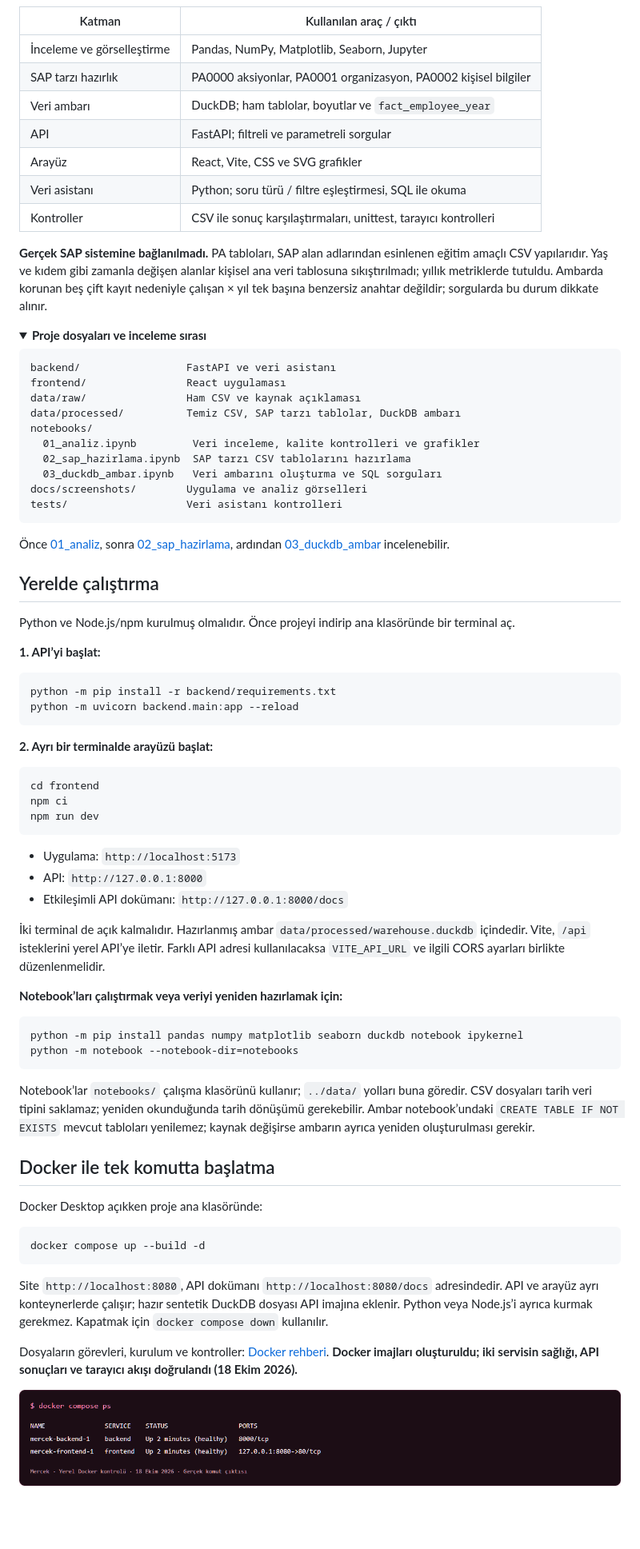
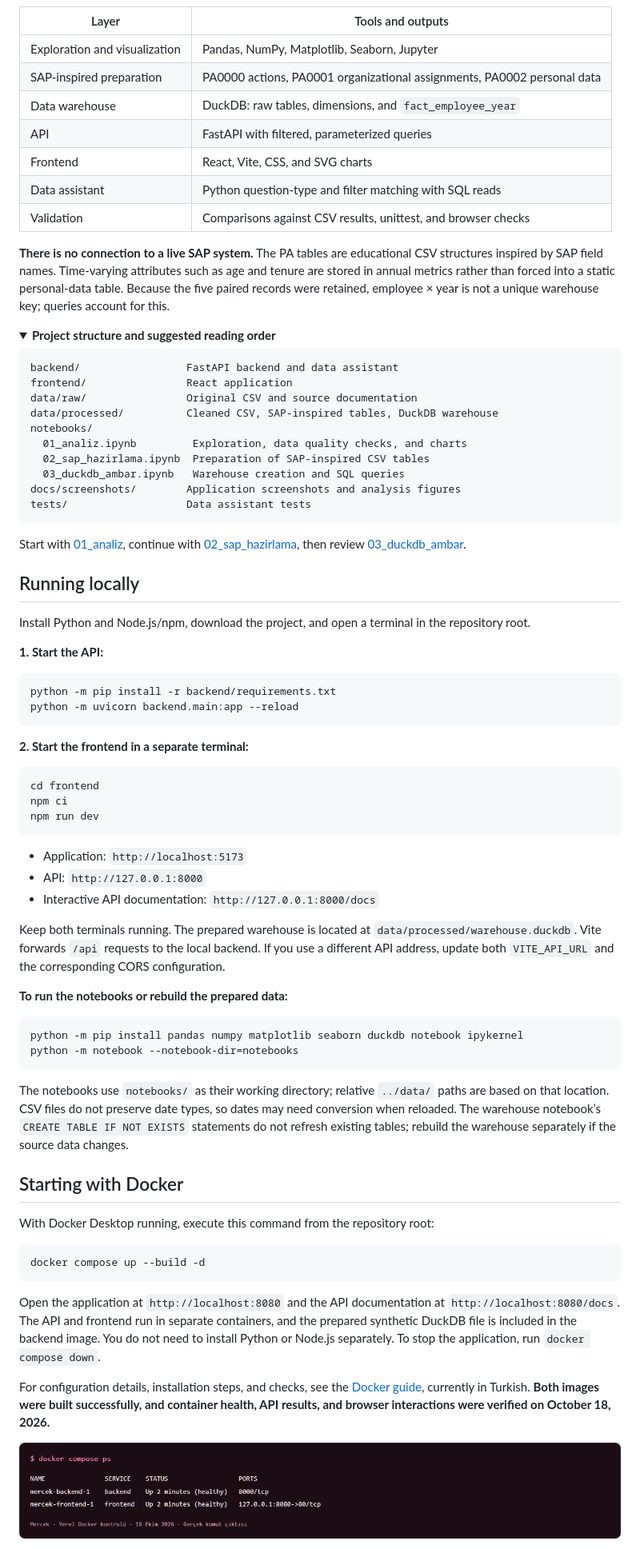
Before and after one commit to nazlican-engineer/Mercek, a Markdown page: README.md, the part around one of its changes. Shown at 80% size. Rendered like a GitHub page; folded sections open; blank space fills up the shorter version.

````diff
--- a/README.md
+++ b/README.md
@@ -227,50 +228,50 @@ flowchart LR
     H --> G
 ```
 
-| Katman | Kullanılan araç / çıktı |
+| Layer | Tools and outputs |
 | --- | --- |
-| İnceleme ve görselleştirme | Pandas, NumPy, Matplotlib, Seaborn, Jupyter |
-| SAP tarzı hazırlık | PA0000 aksiyonlar, PA0001 organizasyon, PA0002 kişisel bilgiler |
-| Veri ambarı | DuckDB; ham tablolar, boyutlar ve `fact_employee_year` |
-| API | FastAPI; filtreli ve parametreli sorgular |
-| Arayüz | React, Vite, CSS ve SVG grafikler |
-| Veri asistanı | Python; soru türü / filtre eşleştirmesi, SQL ile okuma |
-| Kontroller | CSV ile sonuç karşılaştırmaları, unittest, tarayıcı kontrolleri |
+| Exploration and visualization | Pandas, NumPy, Matplotlib, Seaborn, Jupyter |
+| SAP-inspired preparation | PA0000 actions, PA0001 organizational assignments, PA0002 personal data |
+| Data warehouse | DuckDB: raw tables, dimensions, and `fact_employee_year` |
+| API | FastAPI with filtered, parameterized queries |
+| Frontend | React, Vite, CSS, and SVG charts |
+| Data assistant | Python question-type and filter matching with SQL reads |
+| Validation | Comparisons against CSV results, unittest, and browser checks |
 
-**Gerçek SAP sistemine bağlanılmadı.** PA tabloları, SAP alan adlarından esinlenen eğitim amaçlı CSV yapılarıdır. Yaş ve kıdem gibi zamanla değişen alanlar kişisel ana veri tablosuna sıkıştırılmadı; yıllık metriklerde tutuldu. Ambarda korunan beş çift kayıt nedeniyle çalışan × yıl tek başına benzersiz anahtar değildir; sorgularda bu durum dikkate alınır.
+**There is no connection to a live SAP system.** The PA tables are educational CSV structures inspired by SAP field names. Time-varying attributes such as age and tenure are stored in annual metrics rather than forced into a static personal-data table. Because the five paired records were retained, employee × year is not a unique warehouse key; queries account for this.
 
 <details>
-<summary><strong>Proje dosyaları ve inceleme sırası</strong></summary>
+<summary><strong>Project structure and suggested reading order</strong></summary>
 
 ```text
-backend/                 FastAPI ve veri asistanı
-frontend/                React uygulaması
-data/raw/                Ham CSV ve kaynak açıklaması
-data/processed/          Temiz CSV, SAP tarzı tablolar, DuckDB ambarı
+backend/                 FastAPI backend and data assistant
+frontend/                React application
+data/raw/                Original CSV and source documentation
+data/processed/          Cleaned CSV, SAP-inspired tables, DuckDB warehouse
 notebooks/
-  01_analiz.ipynb         Veri inceleme, kalite kontrolleri ve grafikler
-  02_sap_hazirlama.ipynb  SAP tarzı CSV tablolarını hazırlama
-  03_duckdb_ambar.ipynb   Veri ambarını oluşturma ve SQL sorguları
-docs/screenshots/        Uygulama ve analiz görselleri
-tests/                   Veri asistanı kontrolleri
+  01_analiz.ipynb         Exploration, data quality checks, and charts
+  02_sap_hazirlama.ipynb  Preparation of SAP-inspired CSV tables
+  03_duckdb_ambar.ipynb   Warehouse creation and SQL queries
+docs/screenshots/        Application screenshots and analysis figures
+tests/                   Data assistant tests
 ```
 
-Önce [01_analiz](notebooks/01_analiz.ipynb), sonra [02_sap_hazirlama](notebooks/02_sap_hazirlama.ipynb), ardından [03_duckdb_ambar](notebooks/03_duckdb_ambar.ipynb) incelenebilir.
+Start with [01_analiz](notebooks/01_analiz.ipynb), continue with [02_sap_hazirlama](notebooks/02_sap_hazirlama.ipynb), then review [03_duckdb_ambar](notebooks/03_duckdb_ambar.ipynb).
 
 </details>
 
-## Yerelde çalıştırma
+## Running locally
 
-Python ve Node.js/npm kurulmuş olmalıdır. Önce projeyi indirip ana klasöründe bir terminal aç.
+Install Python and Node.js/npm, download the project, and open a terminal in the repository root.
 
-**1. API’yi başlat:**
+**1. Start the API:**
 
 ```powershell
 python -m pip install -r backend/requirements.txt
 python -m uvicorn backend.main:app --reload
 ```
 
-**2. Ayrı bir terminalde arayüzü başlat:**
+**2. Start the frontend in a separate terminal:**
 
 ```powershell
 cd frontend
@@ -278,30 +279,30 @@ npm ci
 npm run dev
 ```
 
-- Uygulama: `http://localhost:5173`
+- Application: `http://localhost:5173`
 - API: `http://127.0.0.1:8000`
-- Etkileşimli API dokümanı: `http://127.0.0.1:8000/docs`
+- Interactive API documentation: `http://127.0.0.1:8000/docs`
 
-İki terminal de açık kalmalıdır. Hazırlanmış ambar `data/processed/warehouse.duckdb` içindedir. Vite, `/api` isteklerini yerel API’ye iletir. Farklı API adresi kullanılacaksa `VITE_API_URL` ve ilgili CORS ayarları birlikte düzenlenmelidir.
+Keep both terminals running. The prepared warehouse is located at `data/processed/warehouse.duckdb`. Vite forwards `/api` requests to the local backend. If you use a different API address, update both `VITE_API_URL` and the corresponding CORS configuration.
 
-**Notebook’ları çalıştırmak veya veriyi yeniden hazırlamak için:**
+**To run the notebooks or rebuild the prepared data:**
 
 ```powershell
 python -m pip install pandas numpy matplotlib seaborn duckdb notebook ipykernel
 python -m notebook --notebook-dir=notebooks
 ```
 
-Notebook’lar `notebooks/` çalışma klasörünü kullanır; `../data/` yolları buna göredir. CSV dosyaları tarih veri tipini saklamaz; yeniden okunduğunda tarih dönüşümü gerekebilir. Ambar notebook’undaki `CREATE TABLE IF NOT EXISTS` mevcut tabloları yenilemez; kaynak değişirse ambarın ayrıca yeniden oluşturulması gerekir.
+The notebooks use `notebooks/` as their working directory; relative `../data/` paths are based on that location. CSV files do not preserve date types, so dates may need conversion when reloaded. The warehouse notebook’s `CREATE TABLE IF NOT EXISTS` statements do not refresh existing tables; rebuild the warehouse separately if the source data changes.
 
-## Docker ile tek komutta başlatma
+## Starting with Docker
 
-Docker Desktop açıkken proje ana klasöründe:
+With Docker Desktop running, execute this command from the repository root:
 
 ```powershell
 docker compose up --build -d
 ```
 
-Site `http://localhost:8080`, API dokümanı `http://localhost:8080/docs` adresindedir. API ve arayüz ayrı konteynerlerde çalışır; hazır sentetik DuckDB dosyası API imajına eklenir. Python veya Node.js’i ayrıca kurmak gerekmez. Kapatmak için `docker compose down` kullanılır.
+Open the application at `http://localhost:8080` and the API documentation at `http://localhost:8080/docs`. The API and frontend run in separate containers, and the prepared synthetic DuckDB file is included in the backend image. You do not need to install Python or Node.js separately. To stop the application, run `docker compose down`.
 
-Dosyaların görevleri, kurulum ve kontroller: [Docker rehberi](docs/DOCKER.md). **Docker imajları oluşturuldu; iki servisin sağlığı, API sonuçları ve tarayıcı akışı doğrulandı (18 Ekim 2026).**
+For configuration details, installation steps, and checks, see the [Docker guide](docs/DOCKER.md), currently in Turkish. **Both images were built successfully, and container health, API results, and browser interactions were verified on October 18, 2026.**
 
````
Also changed, not shown: other parts of README.md (+161 -161 lines).
